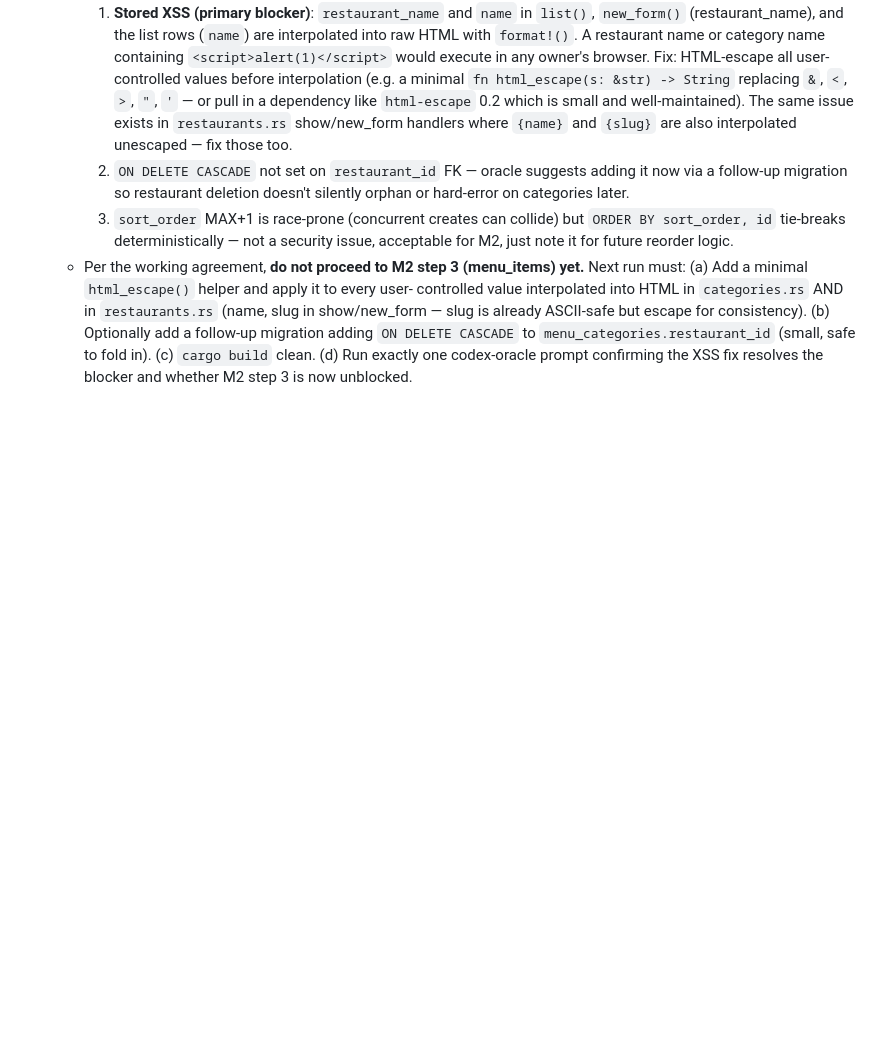
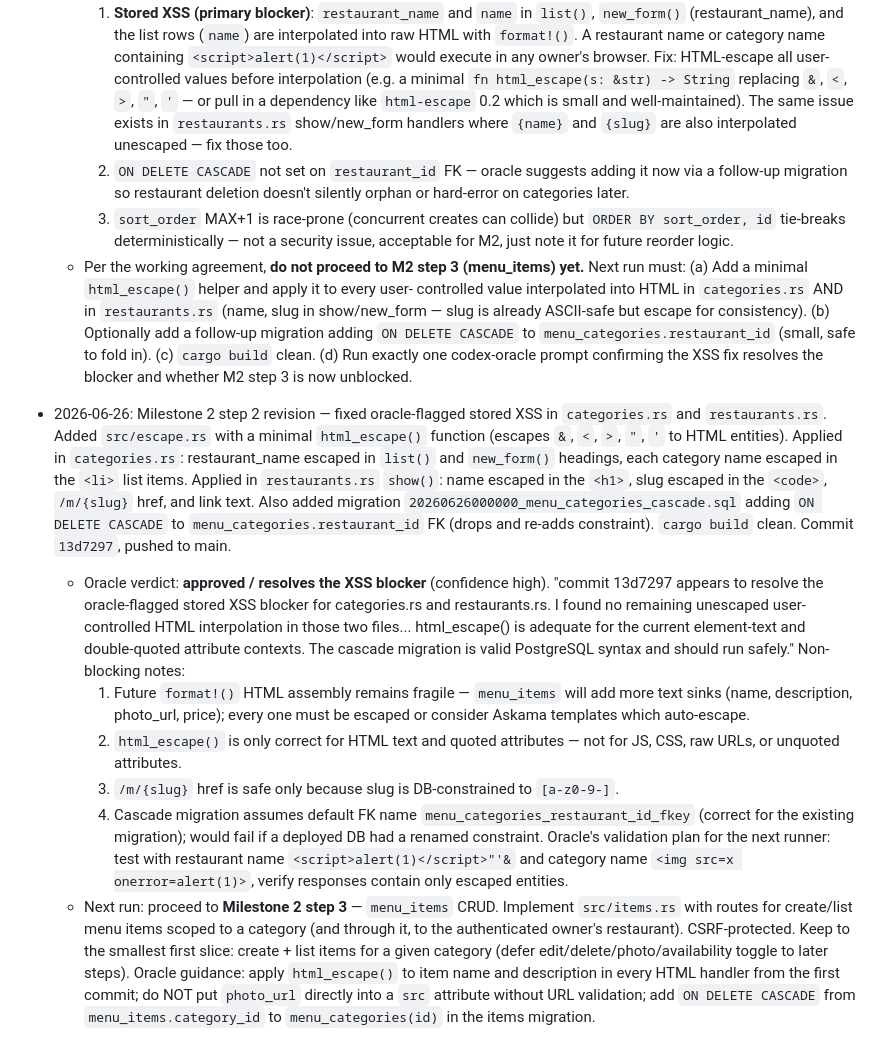
Before and after one commit to etservicehub23-code/qr-menu-app, a Markdown page: PLAN.md, the part around the change. GitHub-like rendering; blank space fills up the shorter version.

Commit message:
Update PLAN.md: XSS fix approved, next run proceeds to M2 step 3 (menu_items)
Co-Authored-By: Claude Sonnet 4.6 <noreply@anthropic.com>

```diff
--- a/PLAN.md
+++ b/PLAN.md
@@ -544,3 +544,37 @@ one rather than deferring that migration.
     (c) `cargo build` clean.
     (d) Run exactly one codex-oracle prompt confirming the XSS fix resolves
         the blocker and whether M2 step 3 is now unblocked.
+
+- 2026-06-26: Milestone 2 step 2 revision — fixed oracle-flagged stored XSS in `categories.rs`
+  and `restaurants.rs`. Added `src/escape.rs` with a minimal `html_escape()` function (escapes
+  `&`, `<`, `>`, `"`, `'` to HTML entities). Applied in `categories.rs`: restaurant_name escaped
+  in `list()` and `new_form()` headings, each category name escaped in the `<li>` list items.
+  Applied in `restaurants.rs` `show()`: name escaped in the `<h1>`, slug escaped in the `<code>`,
+  `/m/{slug}` href, and link text. Also added migration
+  `20260626000000_menu_categories_cascade.sql` adding `ON DELETE CASCADE` to
+  `menu_categories.restaurant_id` FK (drops and re-adds constraint). `cargo build` clean.
+  Commit `13d7297`, pushed to main.
+  - Oracle verdict: **approved / resolves the XSS blocker** (confidence high). "commit 13d7297
+    appears to resolve the oracle-flagged stored XSS blocker for categories.rs and restaurants.rs.
+    I found no remaining unescaped user-controlled HTML interpolation in those two files...
+    html_escape() is adequate for the current element-text and double-quoted attribute contexts.
+    The cascade migration is valid PostgreSQL syntax and should run safely." Non-blocking notes:
+    1. Future `format!()` HTML assembly remains fragile — `menu_items` will add more text sinks
+       (name, description, photo_url, price); every one must be escaped or consider Askama
+       templates which auto-escape.
+    2. `html_escape()` is only correct for HTML text and quoted attributes — not for JS, CSS,
+       raw URLs, or unquoted attributes.
+    3. `/m/{slug}` href is safe only because slug is DB-constrained to `[a-z0-9-]`.
+    4. Cascade migration assumes default FK name `menu_categories_restaurant_id_fkey` (correct
+       for the existing migration); would fail if a deployed DB had a renamed constraint.
+    Oracle's validation plan for the next runner: test with restaurant name
+    `<script>alert(1)</script>"'&` and category name `<img src=x onerror=alert(1)>`, verify
+    responses contain only escaped entities.
+  - Next run: proceed to **Milestone 2 step 3** — `menu_items` CRUD. Implement `src/items.rs`
+    with routes for create/list menu items scoped to a category (and through it, to the
+    authenticated owner's restaurant). CSRF-protected. Keep to the smallest first slice:
+    create + list items for a given category (defer edit/delete/photo/availability toggle to
+    later steps). Oracle guidance: apply `html_escape()` to item name and description in every
+    HTML handler from the first commit; do NOT put `photo_url` directly into a `src` attribute
+    without URL validation; add `ON DELETE CASCADE` from `menu_items.category_id` to
+    `menu_categories(id)` in the items migration.
```
